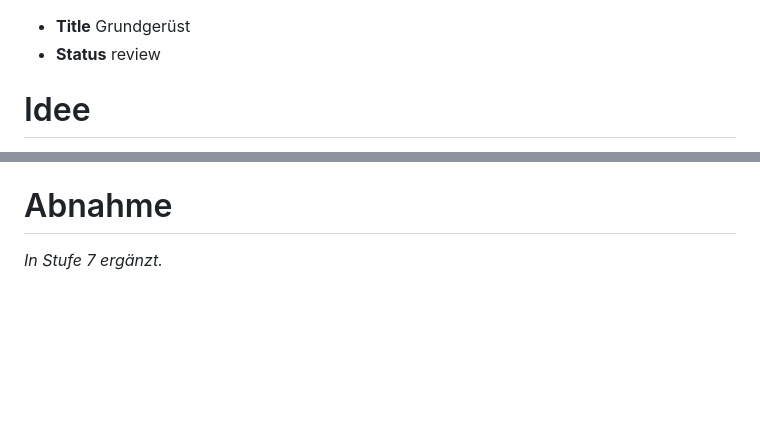
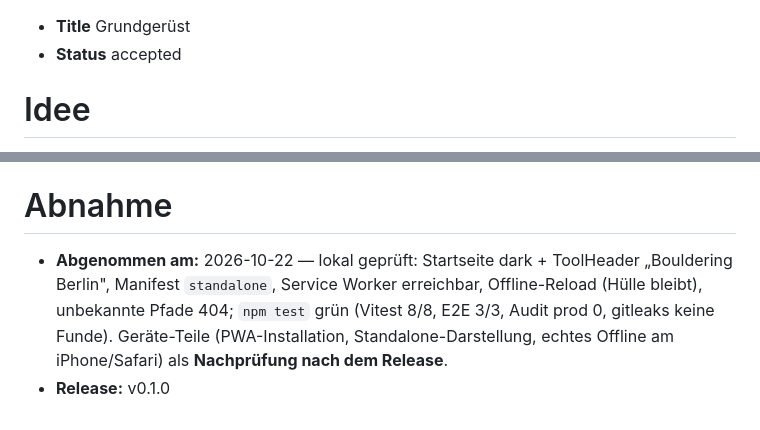
Before and after one commit to tuxfy/bouldering_berlin, a Markdown page: anforderungen/001-grundgeruest.md, 2 parts joined by grey strips. Rendered like a GitHub page; blank space fills up the shorter version.

Commit message:
chore - grundgeruest: Abnahme + Gesamtprüfung v0.1.0"

```diff
--- a/anforderungen/001-grundgeruest.md
+++ b/anforderungen/001-grundgeruest.md
@@ -1,5 +1,5 @@
 -   **Title** Grundgerüst
--   **Status** review
+-   **Status** accepted
 
 # Idee
 
@@ -196,4 +196,5 @@ Gegenüber dem freigegebenen Plan, mit Grund (keine berührt eine Anforderungs-E
 
 # Abnahme
 
-*In Stufe 7 ergänzt.*
+-   **Abgenommen am:** 2026-10-22 — lokal geprüft: Startseite dark + ToolHeader „Bouldering Berlin", Manifest `standalone`, Service Worker erreichbar, Offline-Reload (Hülle bleibt), unbekannte Pfade 404; `npm test` grün (Vitest 8/8, E2E 3/3, Audit prod 0, gitleaks keine Funde). Geräte-Teile (PWA-Installation, Standalone-Darstellung, echtes Offline am iPhone/Safari) als **Nachprüfung nach dem Release**.
+-   **Release:** v0.1.0
```
Also changed, not shown: _kontext/projekt.md (+2 -1 lines), releases/0.1.0.md (added, +30 -0 lines).
